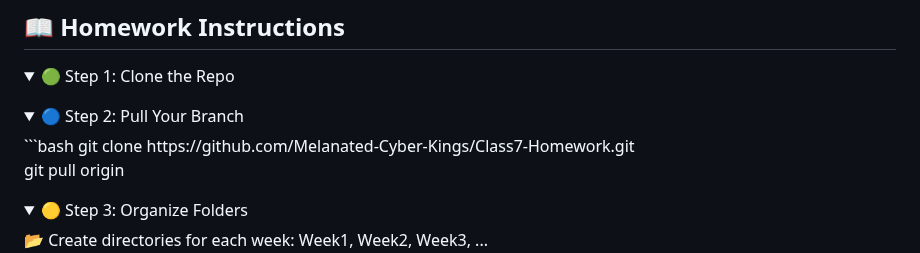
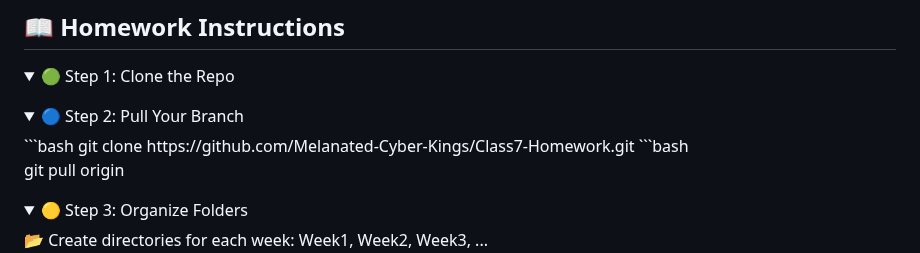
Before and after one commit to Melanated-Cyber-Kings/Class7-Homework, a Markdown page: README.md, the part around the change. Rendered like a GitHub page; folded sections open.

````diff
--- a/README.md
+++ b/README.md
@@ -53,6 +53,7 @@ This repository is where we collaborate, submit, and organize weekly assignments
 </details> <details> <summary>🔵 Step 2: Pull Your Branch</summary>
 ```bash
 git clone https://github.com/Melanated-Cyber-Kings/Class7-Homework.git
+```bash
 
 git pull origin <your-branch-name>
 </details>
````
